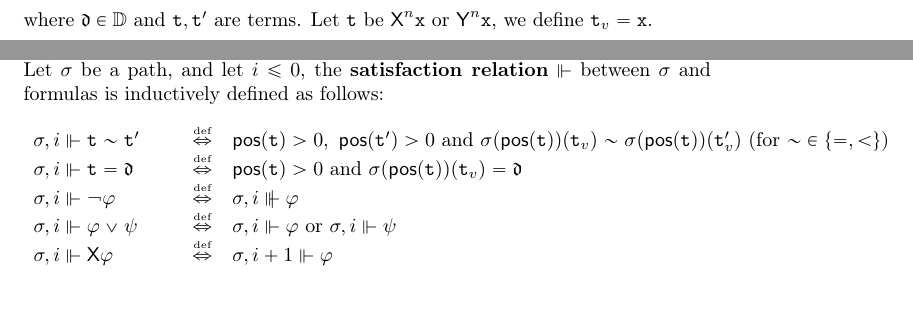
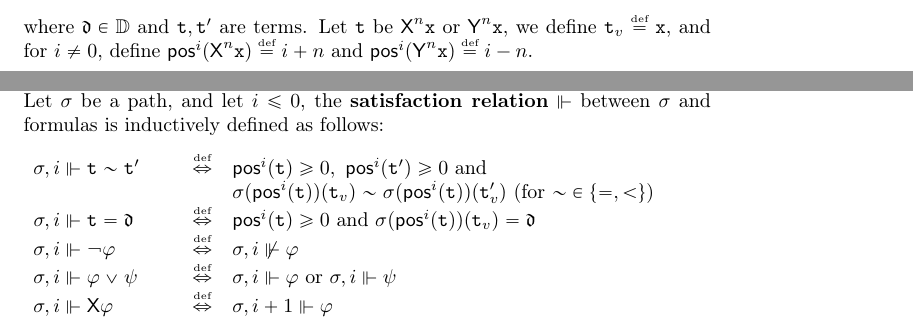
Before and after one commit to rfervari/LTL-Assignments, a LaTeX paper (main.tex, which reads ltl-eq-domain.tex): two parts of pages 1 and 2 of 4, joined at a grey line, cut at the place of the change, the shorter picture padded with empty space. Compiled offline with pdfLaTeX.

Commit message:
completing semantic definitions

```diff
--- a/ltl-eq-domain.tex
+++ b/ltl-eq-domain.tex
@@ -12,7 +12,7 @@ An \defstyle{atomic constraint} is an expression of one of the forms below:
         \aterm = \aterm' & \aterm < \aterm' & {=_{\adatum}}(\aterm) \mbox{ (also written $\aterm=\adatum$)},
     \end{array}
 \]
-where $\adatum\in\adomain$ and $\aterm,\aterm'$ are terms. Let $\aterm$ be $\Nextn\avar$ or $\Prevn\avar$, we define $\aterm_v=\avar$.
+where $\adatum\in\adomain$ and $\aterm,\aterm'$ are terms. Let $\aterm$ be $\Nextn\avar$ or $\Prevn\avar$, we define $\aterm_v\egdef\avar$, and for $i\neq 0$, define $\pos^i(\Nextn\avar)\egdef i+n$ and $\pos^i(\Prevn\avar) \egdef i-n$.
 %Terms are interpreted over valuations $\avaluation: \VAR \to \adomain$.
 
 \paragraph{Syntax.} Let $\VAR$ be a countable set of variables over the concrete domain $\adomain$. The syntax of $\PLTLA(\adomain)$ is defined by the following grammar:
@@ -31,9 +31,9 @@ where: $\aterm,\aterm'$ are terms, $\avar\in\VAR$, and $\adatum\in\adomain$.
 Let $\apath$ be a path, and let $i\leq 0$, the \defstyle{satisfaction relation} $\models$ between $\apath$ and formulas is inductively defined as follows:
 \[
 \begin{array}{lcl}
-\apath,i \models \aterm \sim \aterm' & \iffdef & \pos(\aterm)>0, \ \pos(\aterm')> 0 \mbox{ and } \apath(\pos(\aterm))(\aterm_v) \sim \apath(\pos(\aterm))(\aterm'_v)  \mbox{ (for ${\sim}\in\{=,<\}$) } \\
-\apath,i \models \aterm = \adatum & \iffdef & \pos(\aterm)>0 \mbox{ and } \apath(\pos(\aterm))(\aterm_v) = \adatum \\
-\apath,i \models \neg\aformula & \iffdef & \apath,i \not\models\aformula \\
+\apath,i \models \aterm \sim \aterm' & \iffdef & \pos^i(\aterm) \geq 0, \ \pos^i(\aterm') \geq 0 \mbox{ and } \\ & & \apath(\pos^i(\aterm))(\aterm_v) \sim \apath(\pos^i(\aterm))(\aterm'_v)  \mbox{ (for ${\sim}\in\{=,<\}$) } \\
+\apath,i \models \aterm = \adatum & \iffdef & \pos^i(\aterm) \geq 0 \mbox{ and } \apath(\pos^i(\aterm))(\aterm_v) = \adatum \\
+\apath,i \models \neg\aformula & \iffdef & \apath,i \nVdash\aformula \\
 \apath,i \models \aformula\vee\aformulabis & \iffdef & \apath,i \models \aformula \mbox{ or } \apath,i \models \aformulabis \\
 \apath,i \models \Next\aformula & \iffdef & \apath,i+1 \models \aformula \\
 \apath,i \models \Prev\aformula & \iffdef & i>0 \mbox{ and } \apath,i-1 \models \aformula \\
```
